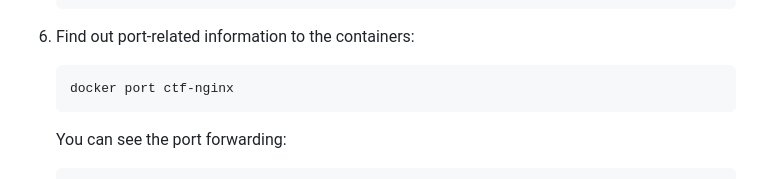
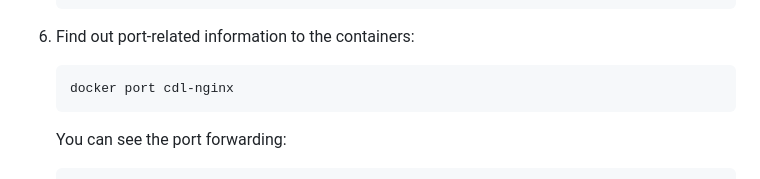
Before and after one commit to rosedu/workshop-docker, a Markdown page: README.md, the part around the change. Rendered like a GitHub page.

Commit message:
Update README.md to fix container name

````diff
--- a/README.md
+++ b/README.md
@@ -86,7 +86,7 @@ Follow the steps below:
 1. Find out port-related information to the containers:
 
    ```console
-   docker port ctf-nginx
+   docker port cdl-nginx
    ```
 
    You can see the port forwarding:
````
